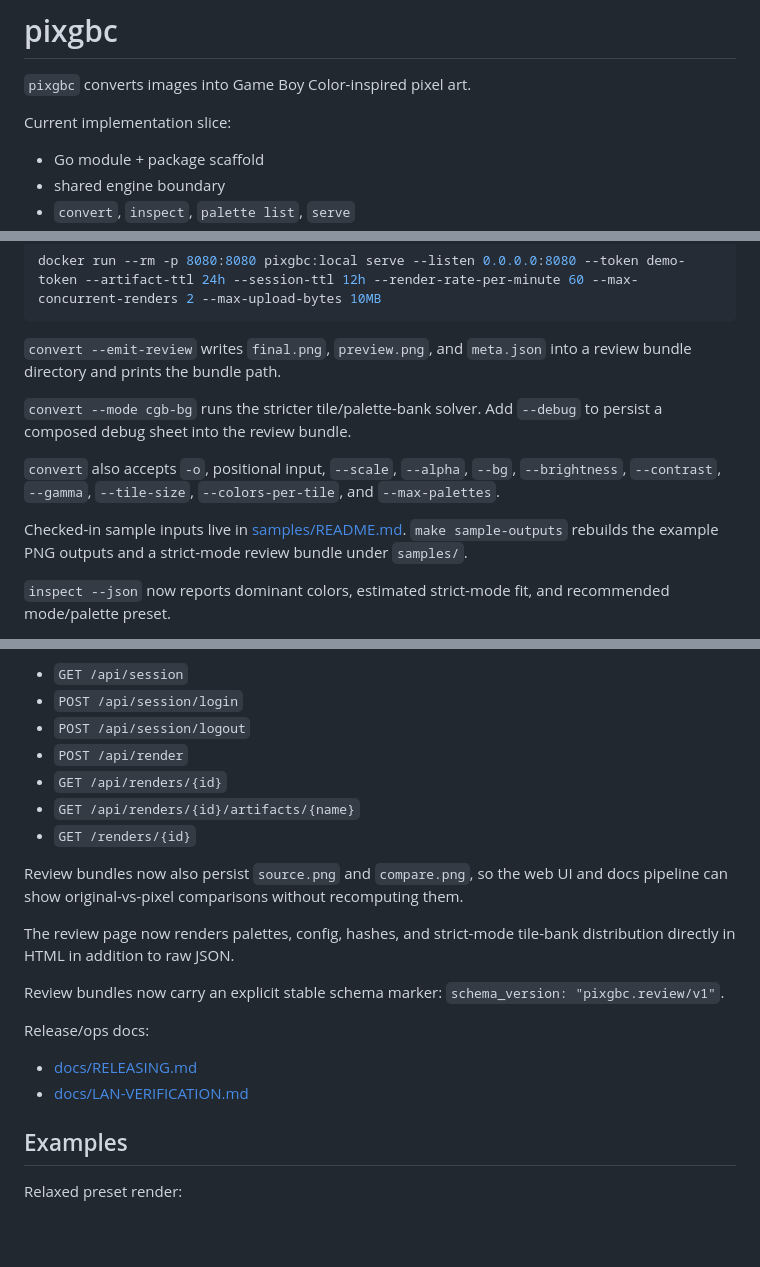
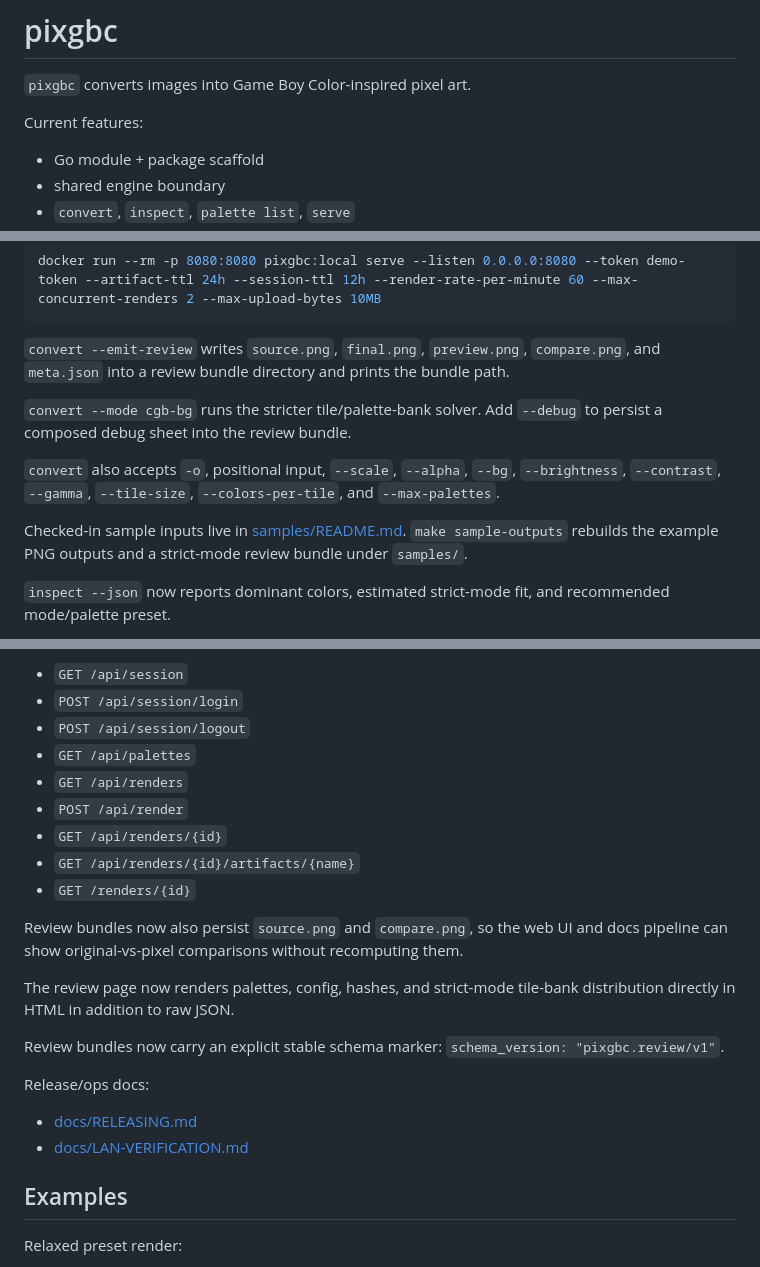
Before and after one commit to WKenya/pixgbc, a Markdown page: README.md, 3 parts joined by grey strips. Drawn GitHub-style; blank space fills up the shorter version.

````diff
--- a/README.md
+++ b/README.md
@@ -2,7 +2,7 @@
 
 `pixgbc` converts images into Game Boy Color-inspired pixel art.
 
-Current implementation slice:
+Current features:
 
 - Go module + package scaffold
 - shared engine boundary
@@ -55,7 +73,7 @@ Run with a token:
 docker run --rm -p 8080:8080 pixgbc:local serve --listen 0.0.0.0:8080 --token demo-token --artifact-ttl 24h --session-ttl 12h --render-rate-per-minute 60 --max-concurrent-renders 2 --max-upload-bytes 10MB
 ```
 
-`convert --emit-review` writes `final.png`, `preview.png`, and `meta.json` into a review bundle directory and prints the bundle path.
+`convert --emit-review` writes `source.png`, `final.png`, `preview.png`, `compare.png`, and `meta.json` into a review bundle directory and prints the bundle path.
 
 `convert --mode cgb-bg` runs the stricter tile/palette-bank solver. Add `--debug` to persist a composed debug sheet into the review bundle.
 
@@ -95,6 +113,8 @@ Hosted hardening knobs:
 - `GET /api/session`
 - `POST /api/session/login`
 - `POST /api/session/logout`
+- `GET /api/palettes`
+- `GET /api/renders`
 - `POST /api/render`
 - `GET /api/renders/{id}`
 - `GET /api/renders/{id}/artifacts/{name}`
````
Also changed, not shown: other parts of README.md (+21 -3 lines), .github/images/cbg-no-dither.png (added), .github/images/default.png (added), .github/images/gray-default.png (added), .github/images/warm-gamma-contrast.png (added).
